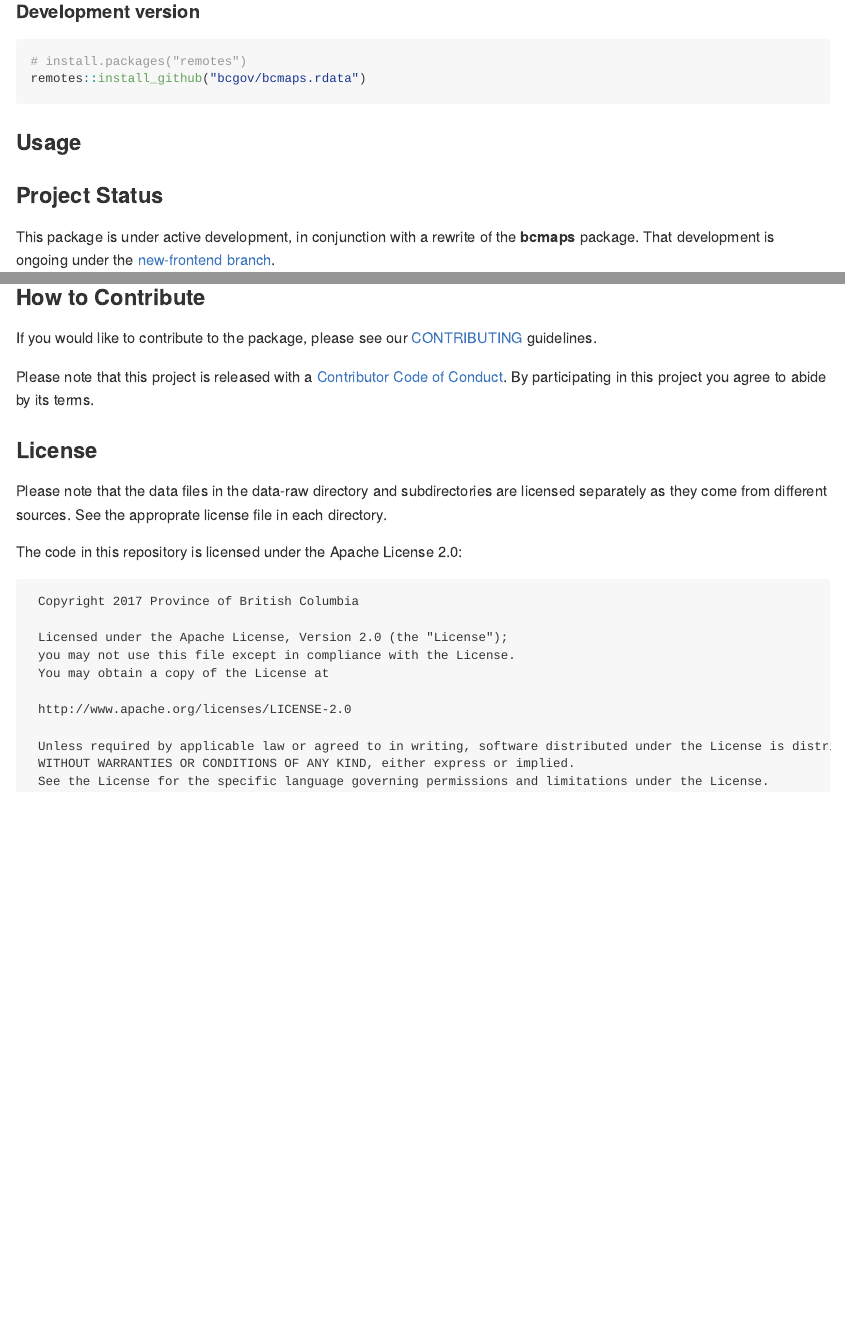
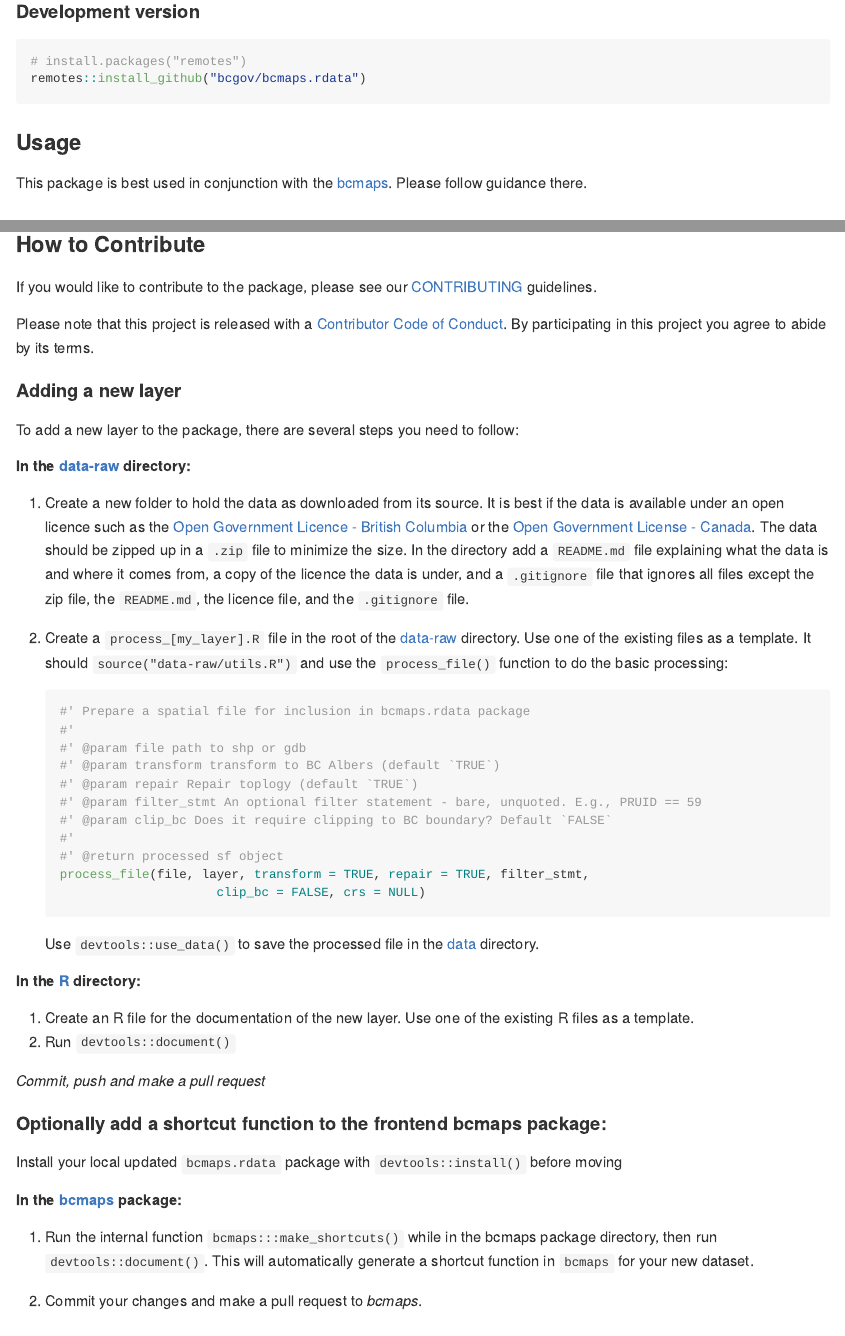
Before and after one commit to bcgov/bcmapsdata, an R Markdown document (README.rmd): the page in a window 1100 px wide, from 390 px down, and a second part further down, joined at a grey line. The pictures show the output file README.md that the author committed with the source, drawn offline in the style of GitHub; badge pictures from the web are left out.

Commit message:
Add contributing instructions to README

````diff
--- a/README.rmd
+++ b/README.rmd
@@ -41,6 +41,9 @@
 
 ### Usage
 
+This package is best used in conjunction with the [bcmaps](https://github.com/bcgov/bcmaps).
+Please follow guidance there.
+
 ### Project Status
 
 This package is under active development, in conjunction with a rewrite of the **bcmaps** package.
@@ -56,6 +59,51 @@
 [CONTRIBUTING](CONTRIBUTING.md) guidelines.
 
 Please note that this project is released with a [Contributor Code of Conduct](CODE_OF_CONDUCT.md). By participating in this project you agree to abide by its terms.
+
+#### Adding a new layer
+To add a new layer to the package, there are several steps you need to follow:
+
+##### In the [data-raw](data-raw) directory:
+
+1. Create a new folder to hold the data as downloaded from its source.
+It is best if the data is available under an open licence such as the [Open Government Licence - British Columbia](https://www2.gov.bc.ca/gov/content?id=A519A56BC2BF44E4A008B33FCF527F61) or the
+[Open Government License - Canada](http://open.canada.ca/en/open-government-licence-canada). The data should be zipped up in a `.zip` file to minimize the size. In the directory add a `README.md` file explaining what the data is and where it comes from, a copy of the licence the data is under, and a `.gitignore` file that ignores all files except the zip file, the `README.md`, the licence file, and the `.gitignore` file.
+
+2. Create a `process_[my_layer].R` file in the root of the [data-raw](data-raw) directory. Use one of the existing files as a template. It should `source("data-raw/utils.R")` and use the `process_file()` function to do the basic processing:
+```r
+#' Prepare a spatial file for inclusion in bcmaps.rdata package
+#'
+#' @param file path to shp or gdb
+#' @param transform transform to BC Albers (default `TRUE`)
+#' @param repair Repair toplogy (default `TRUE`)
+#' @param filter_stmt An optional filter statement - bare, unquoted. E.g., PRUID == 59
+#' @param clip_bc Does it require clipping to BC boundary? Default `FALSE`
+#'
+#' @return processed sf object
+process_file(file, layer, transform = TRUE, repair = TRUE, filter_stmt,
+                         clip_bc = FALSE, crs = NULL)
+```
+Use `devtools::use_data()` to save the processed file in the [data](data) directory.
+
+##### In the [R](R) directory:
+
+1. Create an R file for the documentation of the new layer. Use one of the existing R files as a template.
+2. Run `devtools::document()`
+
+*Commit, push and make a pull request*
+
+#### Optionally add a shortcut function to the frontend bcmaps package:
+
+Install your local updated `bcmaps.rdata` package with `devtools::install()`
+before moving
+
+##### In the [bcmaps](https://github.com/bcgov/bcmaps) package:
+
+1. Run the internal function `bcmaps:::make_shortcuts()` while in the bcmaps package directory, then run `devtools::document()`. This
+will automatically generate a shortcut function in `bcmaps` for your new dataset.
+
+2. Commit your changes and make a pull request to *bcmaps*.
+
 
 ### License
 
````
Also changed, not shown: README.md.
